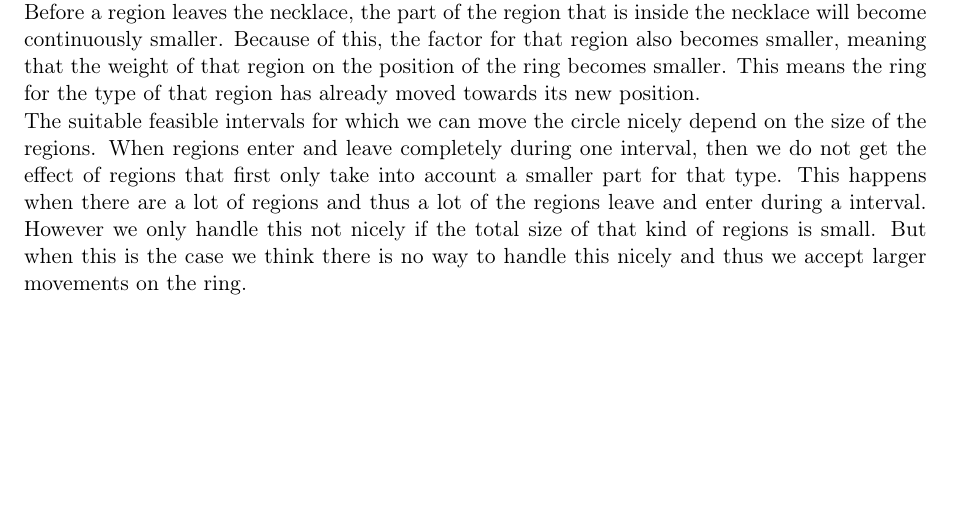
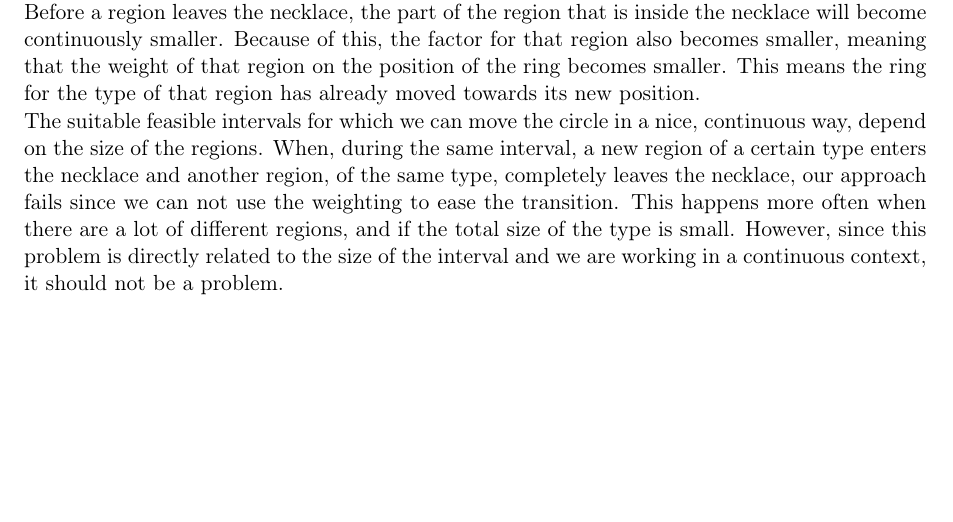
Before and after one commit to timvdalen/2IL76-assignments, a LaTeX problem sheet (assignments/assignment4/report.tex): part of page 2 of 2, cut so that both start at the same text. Compiled offline with pdfLaTeX.

Commit message:
Some changes to the final paragraph

```diff
--- a/assignments/assignment4/report.tex
+++ b/assignments/assignment4/report.tex
@@ -84,10 +84,9 @@ Before a region leaves the necklace, the part of the region that is inside the n
 Because of this, the factor for that region also becomes smaller, meaning that the weight of that region on the position of the ring becomes smaller.
 This means the ring for the type of that region has already moved towards its new position.
 
-The suitable feasible intervals for which we can move the circle nicely depend on the size of the regions.
-When regions enter and leave completely during one interval, then we do not get the effect of regions that first only take into account a smaller part for that type.
-This happens when there are a lot of regions and thus a lot of the regions leave and enter during a interval.
-However we only handle this not  nicely if the total size of that kind of regions is small.
-But when this is the case we think there is no way to handle this nicely and thus we accept larger movements on the ring.
+The suitable feasible intervals for which we can move the circle in a nice, continuous way, depend on the size of the regions.
+When, during the same interval, a new region of a certain type enters the necklace and another region, of the same type, completely leaves the necklace, our approach fails since we can not use the weighting to ease the transition.
+This happens more often when there are a lot of different regions, and if the total size of the type is small.
+However, since this problem is directly related to the size of the interval and we are working in a continuous context, it should not be a problem.
 
 \end{document}
```
